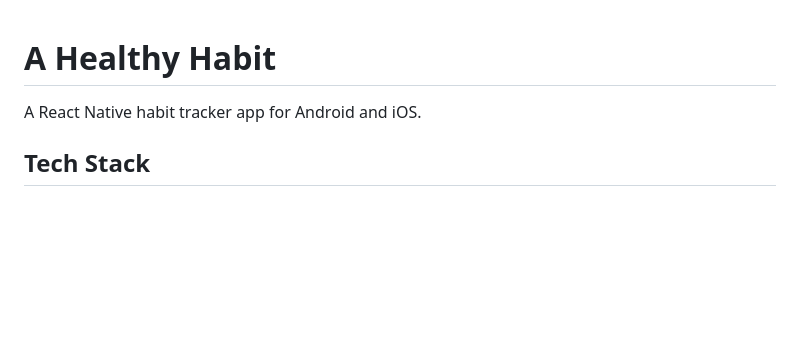
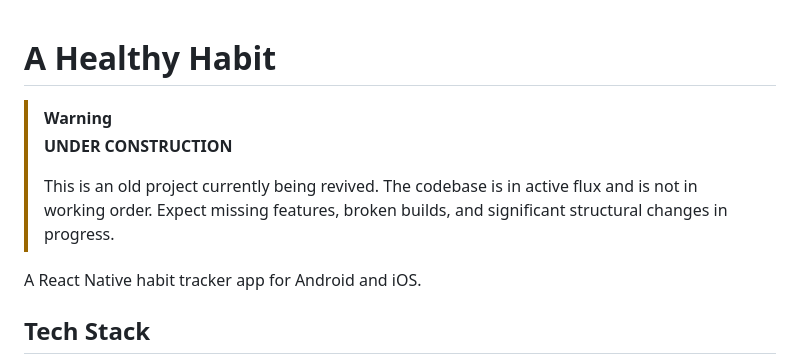
Before and after one commit to antontanderup/ahealthyhabit, a Markdown page: README.md, the part around the change. Drawn GitHub-style; blank space fills up the shorter version.

Commit message:
Add under-construction warning to README
Co-Authored-By: Claude Sonnet 4.6 <noreply@anthropic.com>
Claude-Session: https://claude.ai/code/session_017VP4KFofVedMQB4eXzj755

```diff
--- a/README.md
+++ b/README.md
@@ -1,4 +1,9 @@
 # A Healthy Habit
+
+> [!WARNING]
+> **UNDER CONSTRUCTION**
+>
+> This is an old project currently being revived. The codebase is in active flux and is not in working order. Expect missing features, broken builds, and significant structural changes in progress.
 
 A React Native habit tracker app for Android and iOS.
 
```
